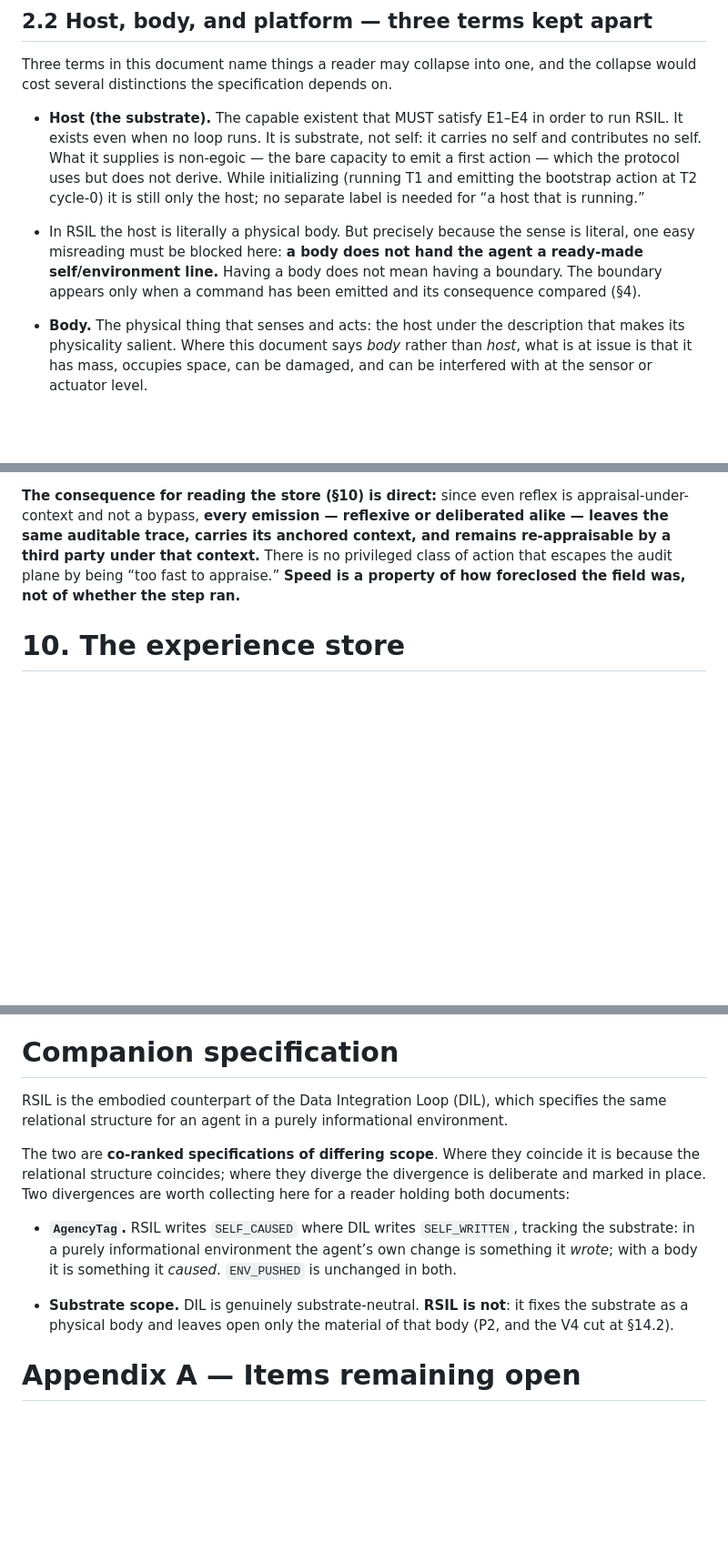
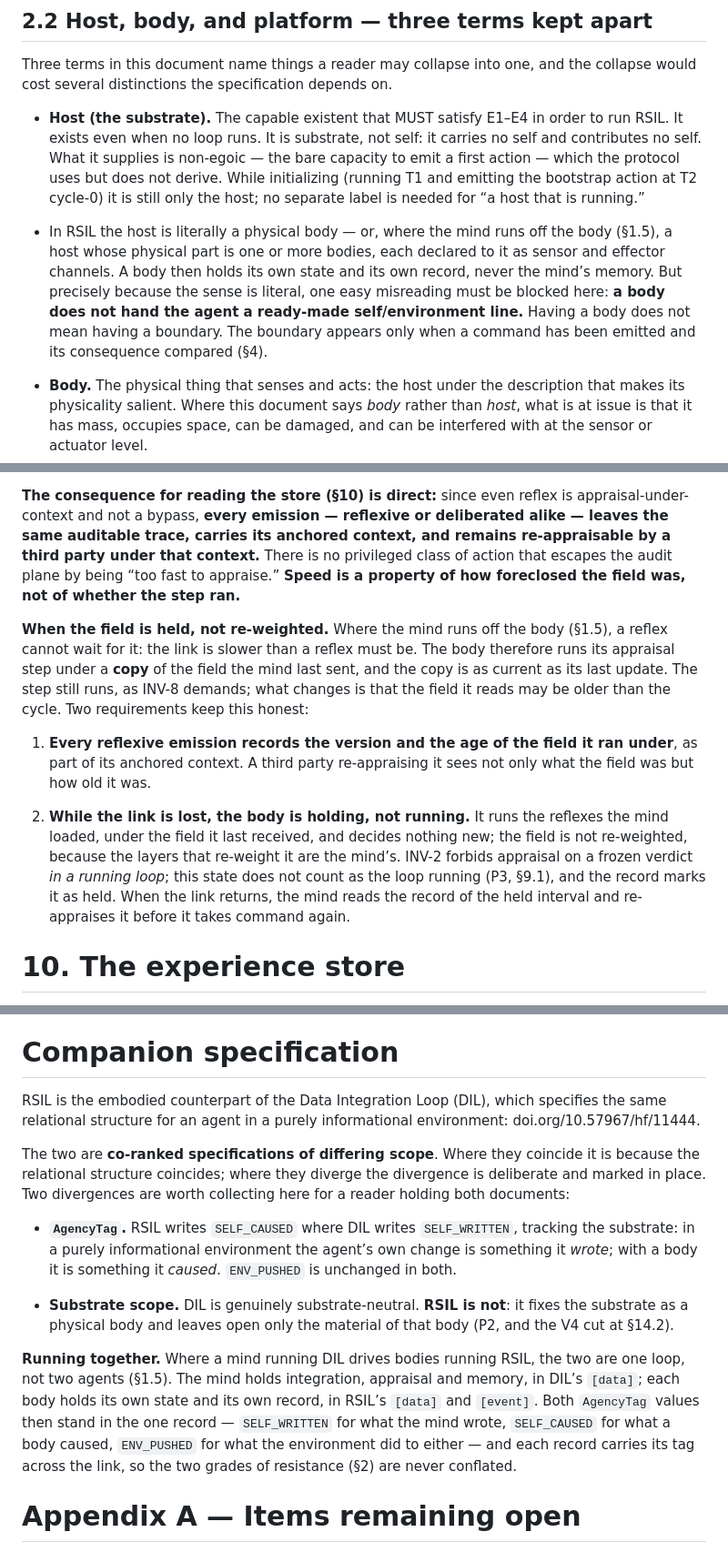
Before and after one commit to PloneMraz/GEMs, a Markdown page: ref/RSIL.md, 3 parts joined by grey strips. Shown at 91% size. GitHub-like rendering; blank space fills up the shorter version.

Commit message:
ref/RSIL.md: đổi tên từ RSIL-en-v1.md cho trùng với Plone's documents, giống bản gốc từng byte (kể cả dòng DOI); RSIL theo kiến trúc mind ngoài thân (Plone)
- §1.5: khi mind chạy ngoài thân bằng DIL, RSIL là phần của thân trong một vòng lặp, không phải tác tử thứ hai; một host, mỗi thân là các kênh sensor và effector có danh tính riêng
- §2.2: host có thể là host của mind, với phần vật lý là một hay nhiều thân; thân giữ trạng thái và bản ghi của nó, không giữ memory của mind
- §8: phần trên nền tảng mang dữ liệu vật lý; mất liên kết thì chạy trên trường nhận lần cuối, giữ chứ không tính lại
- §9.7: trường được giữ, không được tính lại: phản xạ ghi phiên bản và tuổi của trường; lúc mất liên kết thân đang giữ chứ không chạy vòng lặp (P3), mind đánh giá lại khoảng đó khi lấy lại quyền
- Appendix A-4: nhiều thân dưới một mind không phải mở rộng đa tác tử
- Companion specification: DIL và RSIL chạy chung một vòng lặp; hai AgencyTag cùng đứng trong một bản ghi

Co-Authored-By: Claude Opus 5.5 <noreply@anthropic.com>

```diff
--- a/ref/RSIL-en-v1.md
+++ b/ref/RSIL.md
@@ -95,7 +97,7 @@ Three terms in this document name things a reader may collapse into one, and the
 
 - **Host (the substrate).** The capable existent that MUST satisfy E1–E4 in order to run RSIL. It exists even when no loop runs. It is substrate, not self: it carries no self and contributes no self. What it supplies is non-egoic — the bare capacity to emit a first action — which the protocol uses but does not derive. While initializing (running T1 and emitting the bootstrap action at T2 cycle-0) it is still only the host; no separate label is needed for “a host that is running.”
 
-- In RSIL the host is literally a physical body. But precisely because the sense is literal, one easy misreading must be blocked here: **a body does not hand the agent a ready-made self/environment line.** Having a body does not mean having a boundary. The boundary appears only when a command has been emitted and its consequence compared (§4).
+- In RSIL the host is literally a physical body — or, where the mind runs off the body (§1.5), a host whose physical part is one or more bodies, each declared to it as sensor and effector channels. A body then holds its own state and its own record, never the mind’s memory. But precisely because the sense is literal, one easy misreading must be blocked here: **a body does not hand the agent a ready-made self/environment line.** Having a body does not mean having a boundary. The boundary appears only when a command has been emitted and its consequence compared (§4).
 
 - **Body.** The physical thing that senses and acts: the host under the description that makes its physicality salient. Where this document says *body* rather than *host*, what is at issue is that it has mass, occupies space, can be damaged, and can be interfered with at the sensor or actuator level.
 
@@ -680,6 +682,12 @@ The third route **adds no exemption and opens no bypass**: which situation carri
 What is invariant is not the strength of any scar but that **appraisal always runs on the current store, never on a frozen verdict** (INV-2). A command running on a frozen verdict would be an `=`, and an `=` in a running loop is the signature of a **halt** (T8-INV), not of resolve.
 
 **The consequence for reading the store (§10) is direct:** since even reflex is appraisal-under-context and not a bypass, **every emission — reflexive or deliberated alike — leaves the same auditable trace, carries its anchored context, and remains re-appraisable by a third party under that context.** There is no privileged class of action that escapes the audit plane by being “too fast to appraise.” **Speed is a property of how foreclosed the field was, not of whether the step ran.**
+
+**When the field is held, not re-weighted.** Where the mind runs off the body (§1.5), a reflex cannot wait for it: the link is slower than a reflex must be. The body therefore runs its appraisal step under a **copy** of the field the mind last sent, and the copy is as current as its last update. The step still runs, as INV-8 demands; what changes is that the field it reads may be older than the cycle. Two requirements keep this honest:
+
+1. **Every reflexive emission records the version and the age of the field it ran under**, as part of its anchored context. A third party re-appraising it sees not only what the field was but how old it was.
+
+1. **While the link is lost, the body is holding, not running.** It runs the reflexes the mind loaded, under the field it last received, and decides nothing new; the field is not re-weighted, because the layers that re-weight it are the mind’s. INV-2 forbids appraisal on a frozen verdict *in a running loop*; this state does not count as the loop running (P3, §9.1), and the record marks it as held. When the link returns, the mind reads the record of the held interval and re-appraises it before it takes command again.
 
 # 10. The experience store
 
@@ -1026,13 +1034,15 @@ The absence of a derivational reference apparatus is therefore **deliberate and
 
 # Companion specification
 
-RSIL is the embodied counterpart of the Data Integration Loop (DIL), which specifies the same relational structure for an agent in a purely informational environment.
+RSIL is the embodied counterpart of the Data Integration Loop (DIL), which specifies the same relational structure for an agent in a purely informational environment: doi.org/10.57967/hf/11444.
 
 The two are **co-ranked specifications of differing scope**. Where they coincide it is because the relational structure coincides; where they diverge the divergence is deliberate and marked in place. Two divergences are worth collecting here for a reader holding both documents:
 
 - **`AgencyTag`.** RSIL writes `SELF_CAUSED` where DIL writes `SELF_WRITTEN`, tracking the substrate: in a purely informational environment the agent’s own change is something it *wrote*; with a body it is something it *caused*. `ENV_PUSHED` is unchanged in both.
 
 - **Substrate scope.** DIL is genuinely substrate-neutral. **RSIL is not**: it fixes the substrate as a physical body and leaves open only the material of that body (P2, and the V4 cut at §14.2).
+
+**Running together.** Where a mind running DIL drives bodies running RSIL, the two are one loop, not two agents (§1.5). The mind holds integration, appraisal and memory, in DIL’s `[data]`; each body holds its own state and its own record, in RSIL’s `[data]` and `[event]`. Both `AgencyTag` values then stand in the one record — `SELF_WRITTEN` for what the mind wrote, `SELF_CAUSED` for what a body caused, `ENV_PUSHED` for what the environment did to either — and each record carries its tag across the link, so the two grades of resistance (§2) are never conflated.
 
 # Appendix A — Items remaining open
 
```
Also changed, not shown: other parts of ref/RSIL.md (+4 -2 lines).
